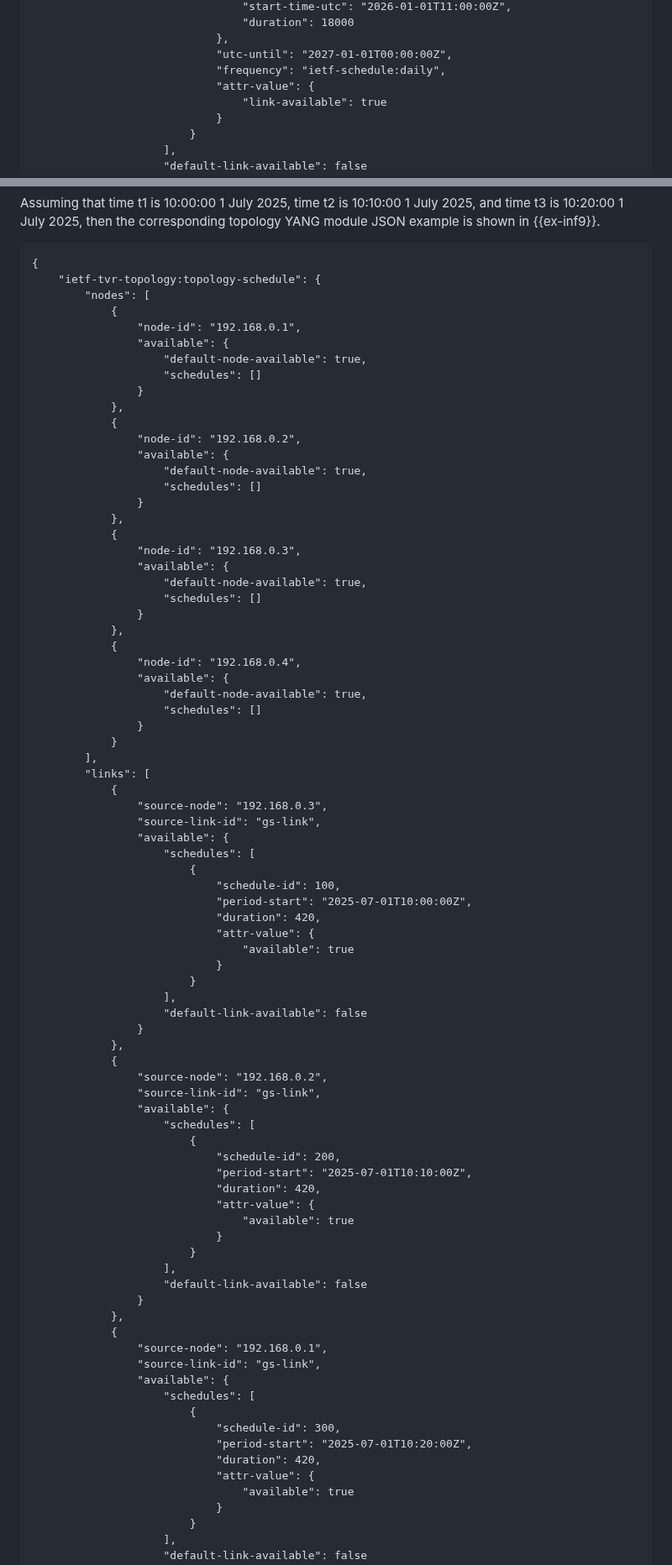
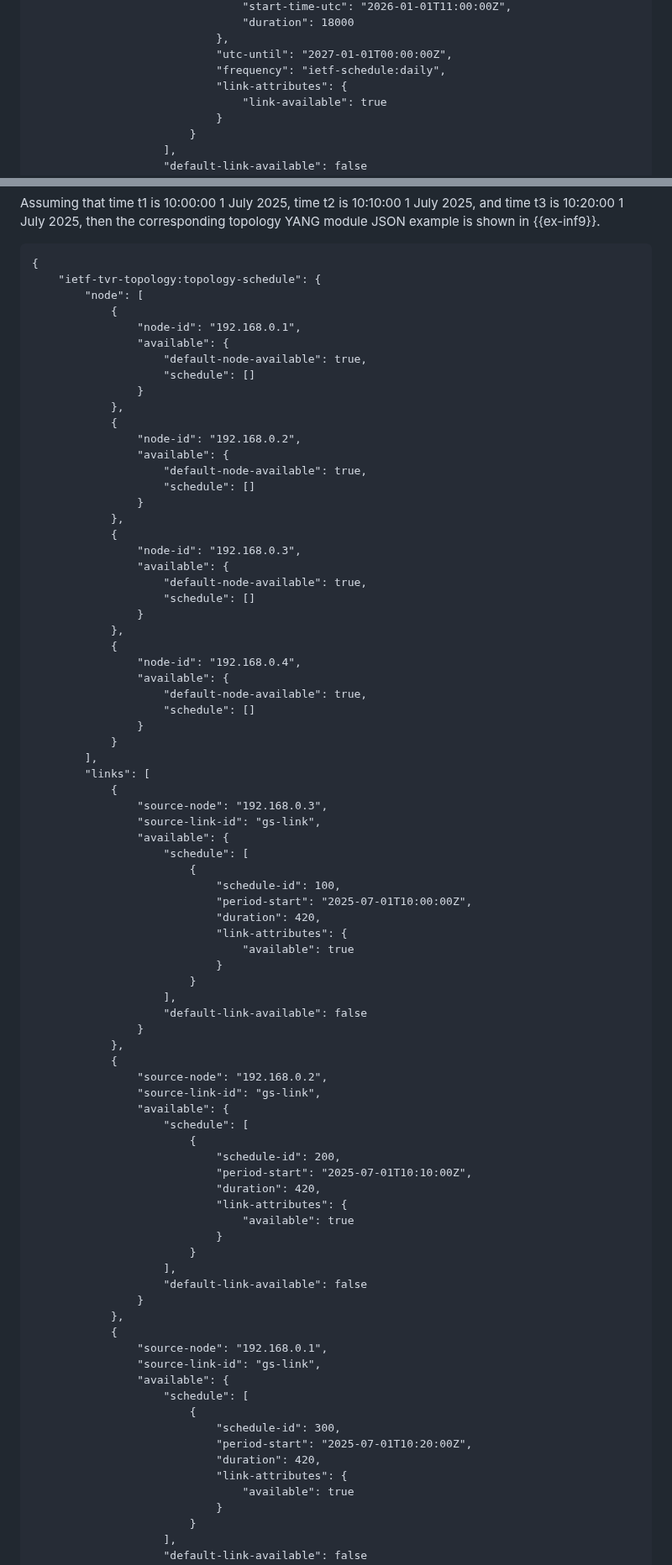
Before and after one commit to zhangli-abcd/TVR-Applicability, a Markdown page: draft-zdm-tvr-applicability.md, 2 parts joined by grey strips. Shown at 84% size. Drawn GitHub-style.

```diff
--- a/draft-zdm-tvr-applicability.md
+++ b/draft-zdm-tvr-applicability.md
@@ -824,7 +826,7 @@ The corresponding JSON example is shown in {{ex-inf2}}.
                             },
                             "utc-until": "2027-01-01T00:00:00Z",
                             "frequency": "ietf-schedule:daily",
-                            "attr-value": {
+                            "link-attributes": {
                                 "link-available": true
                             }
                         }
@@ -1176,33 +1178,33 @@ then the corresponding topology YANG module JSON example is shown in {{ex-inf9}}
 ~~~
 {
     "ietf-tvr-topology:topology-schedule": {
-        "nodes": [
+        "node": [
             {
                 "node-id": "192.168.0.1",
                 "available": {
                     "default-node-available": true,
-                    "schedules": []
+                    "schedule": []
                 }
             },
             {
                 "node-id": "192.168.0.2",
                 "available": {
                     "default-node-available": true,
-                    "schedules": []
+                    "schedule": []
                 }
             },
             {
                 "node-id": "192.168.0.3",
                 "available": {
                     "default-node-available": true,
-                    "schedules": []
+                    "schedule": []
                 }
             },
             {
                 "node-id": "192.168.0.4",
                 "available": {
                     "default-node-available": true,
-                    "schedules": []
+                    "schedule": []
                 }
             }
         ],
@@ -1211,12 +1213,12 @@ then the corresponding topology YANG module JSON example is shown in {{ex-inf9}}
                 "source-node": "192.168.0.3",
                 "source-link-id": "gs-link",
                 "available": {
-                    "schedules": [
+                    "schedule": [
                         {
                             "schedule-id": 100,
                             "period-start": "2025-07-01T10:00:00Z",
                             "duration": 420,
-                            "attr-value": {
+                            "link-attributes": {
                                 "available": true
                             }
                         }
@@ -1228,12 +1230,12 @@ then the corresponding topology YANG module JSON example is shown in {{ex-inf9}}
                 "source-node": "192.168.0.2",
                 "source-link-id": "gs-link",
                 "available": {
-                    "schedules": [
+                    "schedule": [
                         {
                             "schedule-id": 200,
                             "period-start": "2025-07-01T10:10:00Z",
                             "duration": 420,
-                            "attr-value": {
+                            "link-attributes": {
                                 "available": true
                             }
                         }
@@ -1245,12 +1247,12 @@ then the corresponding topology YANG module JSON example is shown in {{ex-inf9}}
                 "source-node": "192.168.0.1",
                 "source-link-id": "gs-link",
                 "available": {
-                    "schedules": [
+                    "schedule": [
                         {
                             "schedule-id": 300,
                             "period-start": "2025-07-01T10:20:00Z",
                             "duration": 420,
-                            "attr-value": {
+                            "link-attributes": {
                                 "available": true
                             }
                         }
```
Also changed, not shown: other parts of draft-zdm-tvr-applicability.md (+65 -63 lines).
